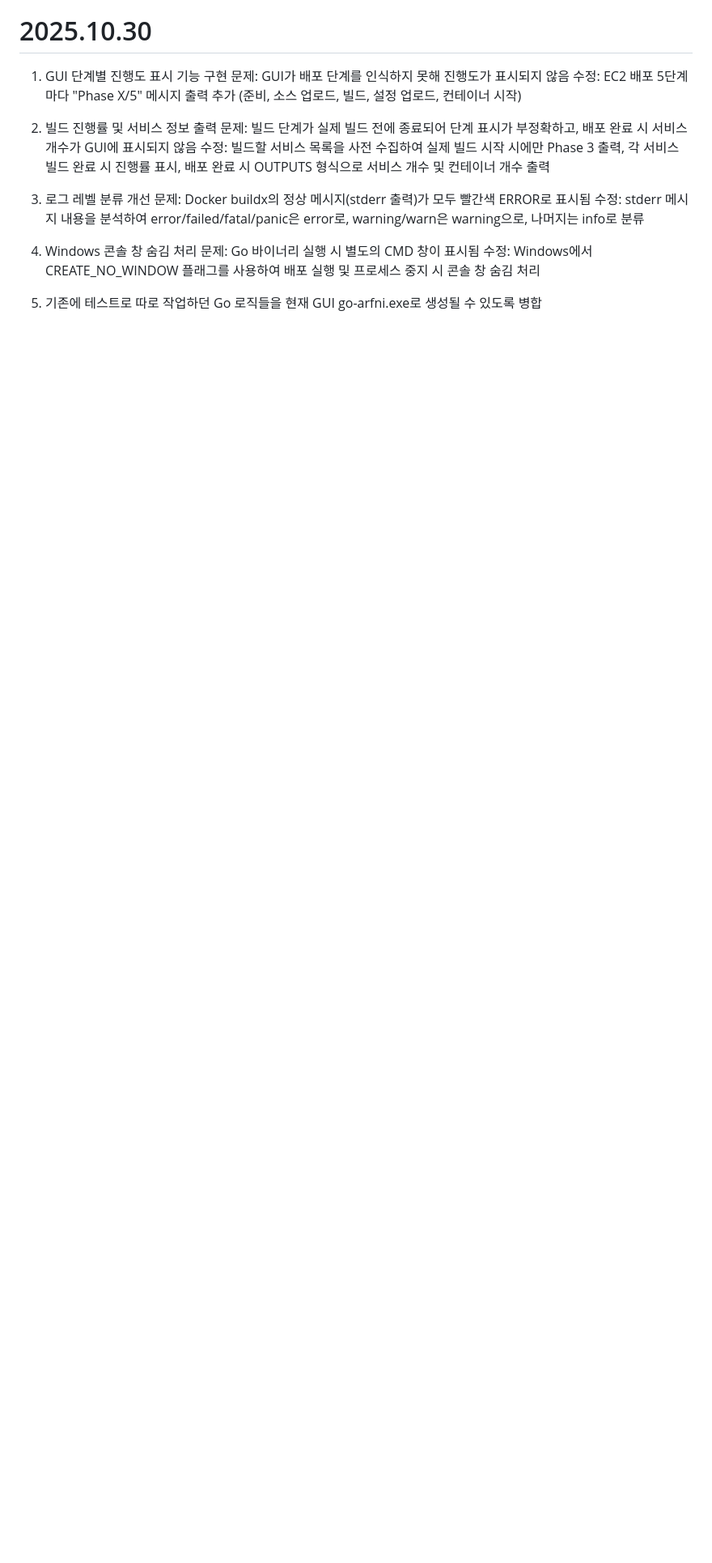
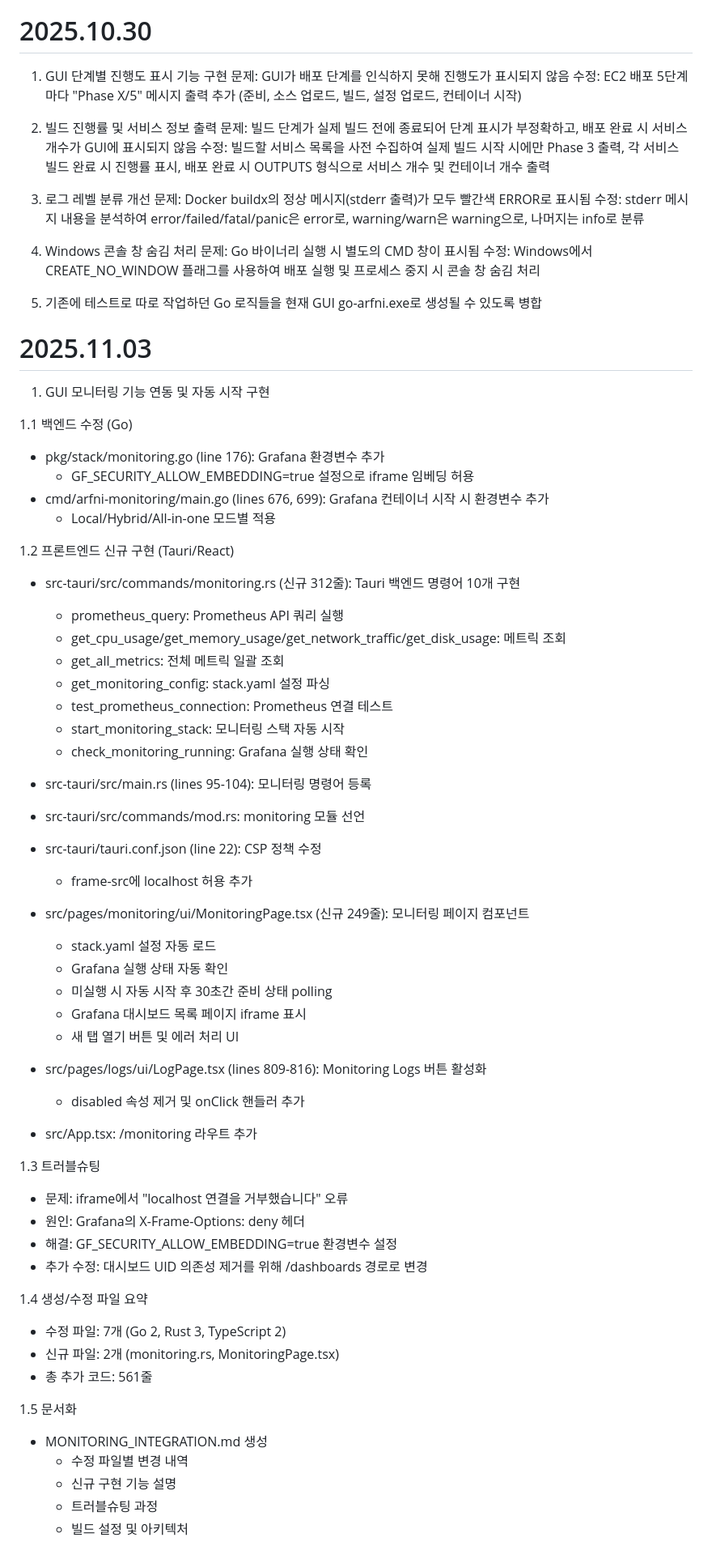
Before and after one commit to Arfni/arfni_pjt, a Markdown page: Docs/Alien-kh.md, the part around the change. Shown at 81% size. GitHub-like rendering; blank space fills up the shorter version.

Commit message:
docs: 251103 Alien_kh daily review

```diff
--- a/Docs/Alien-kh.md
+++ b/Docs/Alien-kh.md
@@ -165,3 +165,57 @@
   수정: Windows에서 CREATE_NO_WINDOW 플래그를 사용하여 배포 실행 및 프로세스 중지 시 콘솔 창 숨김 처리
 
   5. 기존에 테스트로 따로 작업하던 Go 로직들을 현재 GUI go-arfni.exe로 생성될 수 있도록 병합
+
+# 2025.11.03
+  1. GUI 모니터링 기능 연동 및 자동 시작 구현
+
+  1.1 백엔드 수정 (Go)
+  - pkg/stack/monitoring.go (line 176): Grafana 환경변수 추가
+    - GF_SECURITY_ALLOW_EMBEDDING=true 설정으로 iframe 임베딩 허용
+  - cmd/arfni-monitoring/main.go (lines 676, 699): Grafana 컨테이너 시작 시 환경변수 추가
+    - Local/Hybrid/All-in-one 모드별 적용
+
+  1.2 프론트엔드 신규 구현 (Tauri/React)
+  - src-tauri/src/commands/monitoring.rs (신규 312줄): Tauri 백엔드 명령어 10개 구현
+    - prometheus_query: Prometheus API 쿼리 실행
+    - get_cpu_usage/get_memory_usage/get_network_traffic/get_disk_usage: 메트릭 조회
+    - get_all_metrics: 전체 메트릭 일괄 조회
+    - get_monitoring_config: stack.yaml 설정 파싱
+    - test_prometheus_connection: Prometheus 연결 테스트
+    - start_monitoring_stack: 모니터링 스택 자동 시작
+    - check_monitoring_running: Grafana 실행 상태 확인
+
+  - src-tauri/src/main.rs (lines 95-104): 모니터링 명령어 등록
+  - src-tauri/src/commands/mod.rs: monitoring 모듈 선언
+  - src-tauri/tauri.conf.json (line 22): CSP 정책 수정
+    - frame-src에 localhost 허용 추가
+
+  - src/pages/monitoring/ui/MonitoringPage.tsx (신규 249줄): 모니터링 페이지 컴포넌트
+    - stack.yaml 설정 자동 로드
+    - Grafana 실행 상태 자동 확인
+    - 미실행 시 자동 시작 후 30초간 준비 상태 polling
+    - Grafana 대시보드 목록 페이지 iframe 표시
+    - 새 탭 열기 버튼 및 에러 처리 UI
+
+  - src/pages/logs/ui/LogPage.tsx (lines 809-816): Monitoring Logs 버튼 활성화
+    - disabled 속성 제거 및 onClick 핸들러 추가
+
+  - src/App.tsx: /monitoring 라우트 추가
+
+  1.3 트러블슈팅
+  - 문제: iframe에서 "localhost 연결을 거부했습니다" 오류
+  - 원인: Grafana의 X-Frame-Options: deny 헤더
+  - 해결: GF_SECURITY_ALLOW_EMBEDDING=true 환경변수 설정
+  - 추가 수정: 대시보드 UID 의존성 제거를 위해 /dashboards 경로로 변경
+
+  1.4 생성/수정 파일 요약
+  - 수정 파일: 7개 (Go 2, Rust 3, TypeScript 2)
+  - 신규 파일: 2개 (monitoring.rs, MonitoringPage.tsx)
+  - 총 추가 코드: 561줄
+
+  1.5 문서화
+  - MONITORING_INTEGRATION.md 생성
+    - 수정 파일별 변경 내역
+    - 신규 구현 기능 설명
+    - 트러블슈팅 과정
+    - 빌드 설정 및 아키텍처
```
